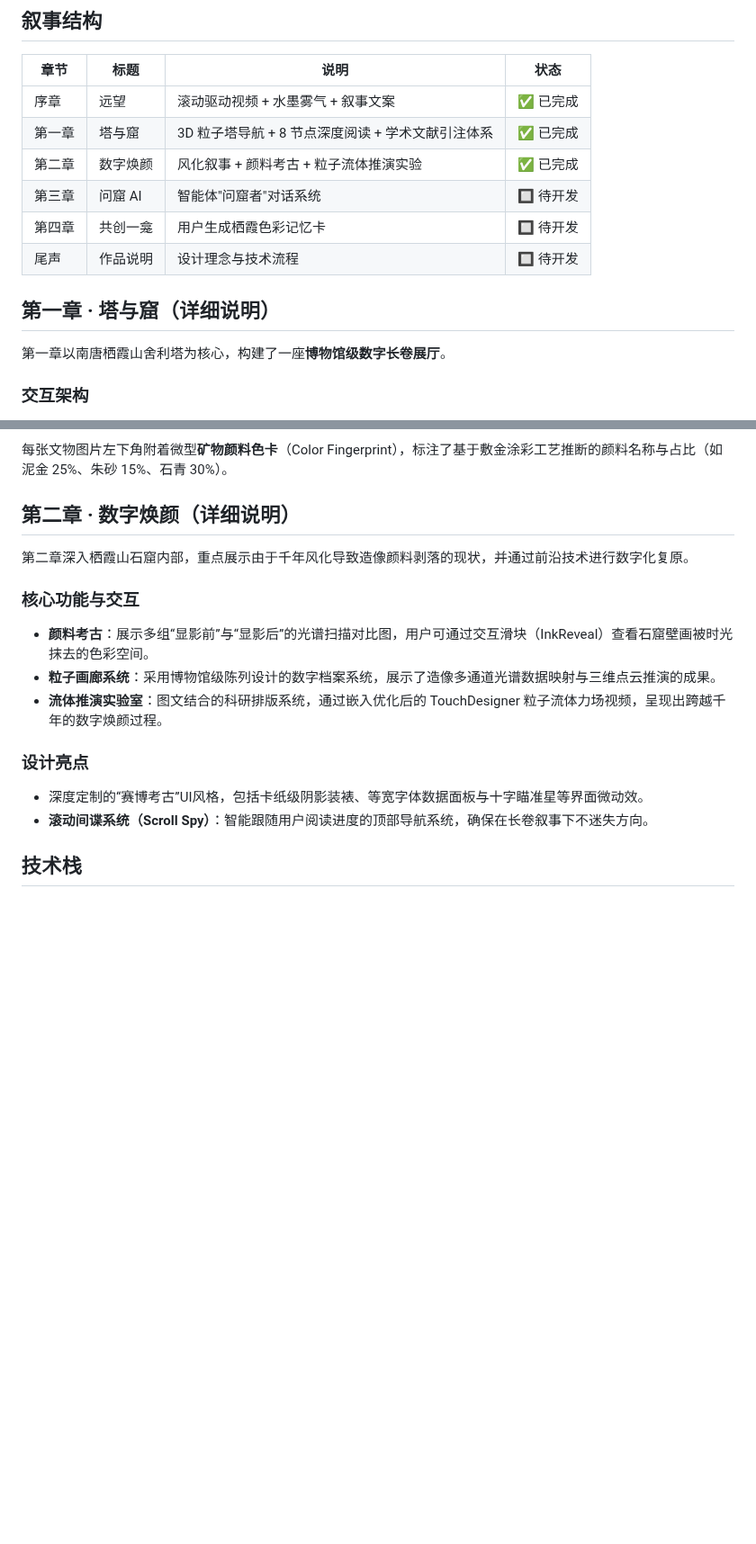
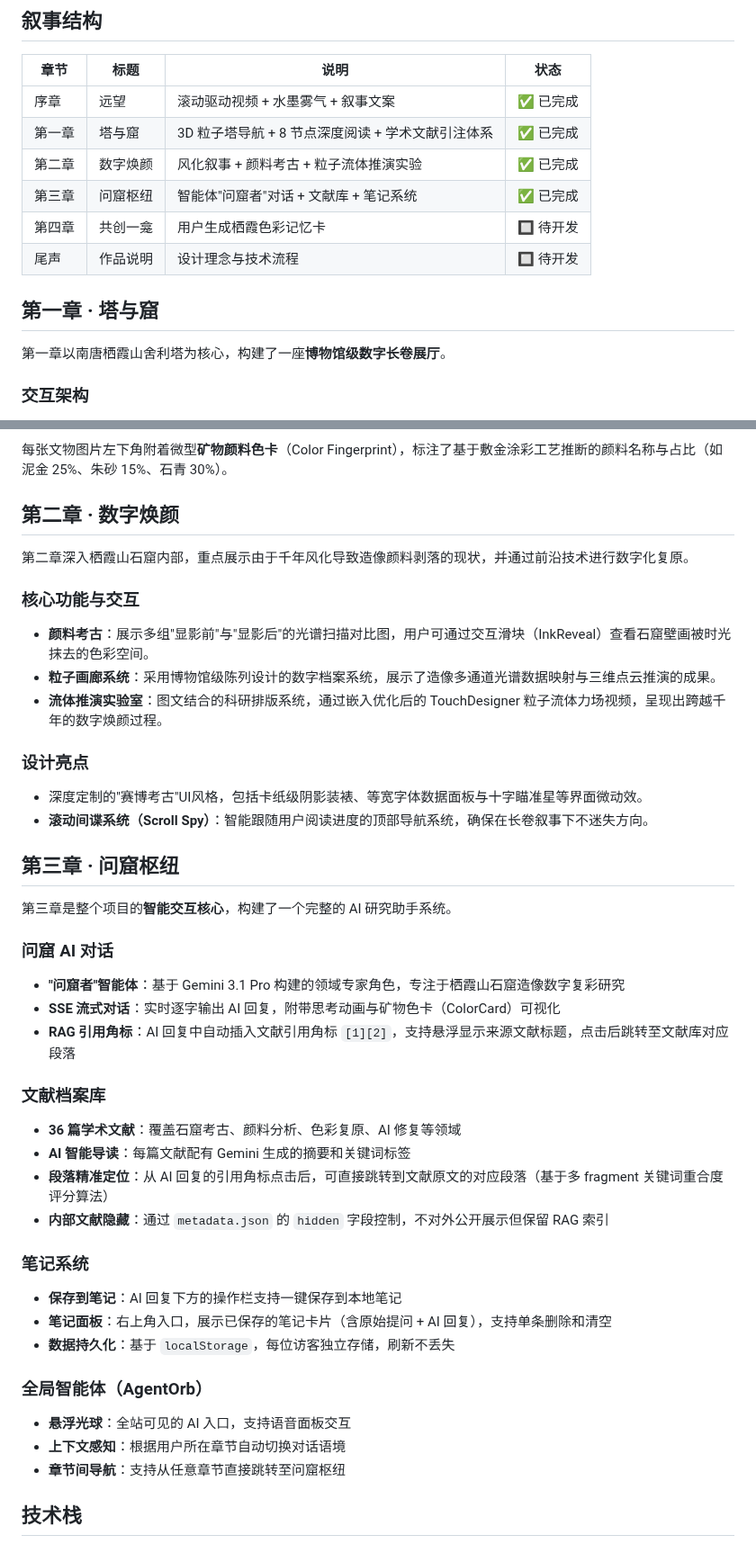
Before and after one commit to S-1125/GrottoMind, a Markdown page: README.md, 2 parts joined by grey strips. Shown at 90% size. GitHub-like rendering; blank space fills up the shorter version.

```diff
--- a/README.md
+++ b/README.md
@@ -27,11 +27,11 @@
 | 序章   | 远望     | 滚动驱动视频 + 水墨雾气 + 叙事文案                | ✅ 已完成 |
 | 第一章 | 塔与窟   | 3D 粒子塔导航 + 8 节点深度阅读 + 学术文献引注体系 | ✅ 已完成 |
 | 第二章 | 数字焕颜 | 风化叙事 + 颜料考古 + 粒子流体推演实验              | ✅ 已完成 |
-| 第三章 | 问窟 AI  | 智能体"问窟者"对话系统                            | 🔲 待开发 |
+| 第三章 | 问窟枢纽 | 智能体"问窟者"对话 + 文献库 + 笔记系统            | ✅ 已完成 |
 | 第四章 | 共创一龛 | 用户生成栖霞色彩记忆卡                            | 🔲 待开发 |
 | 尾声   | 作品说明 | 设计理念与技术流程                                | 🔲 待开发 |
 
-## 第一章 · 塔与窟（详细说明）
+## 第一章 · 塔与窟
 
 第一章以南唐栖霞山舍利塔为核心，构建了一座**博物馆级数字长卷展厅**。
 
@@ -62,20 +62,49 @@
 
 每张文物图片左下角附着微型**矿物颜料色卡**（Color Fingerprint），标注了基于敷金涂彩工艺推断的颜料名称与占比（如泥金 25%、朱砂 15%、石青 30%）。
 
-## 第二章 · 数字焕颜（详细说明）
+## 第二章 · 数字焕颜
 
 第二章深入栖霞山石窟内部，重点展示由于千年风化导致造像颜料剥落的现状，并通过前沿技术进行数字化复原。
 
 ### 核心功能与交互
 
-- **颜料考古**：展示多组“显影前”与“显影后”的光谱扫描对比图，用户可通过交互滑块（InkReveal）查看石窟壁画被时光抹去的色彩空间。
+- **颜料考古**：展示多组"显影前"与"显影后"的光谱扫描对比图，用户可通过交互滑块（InkReveal）查看石窟壁画被时光抹去的色彩空间。
 - **粒子画廊系统**：采用博物馆级陈列设计的数字档案系统，展示了造像多通道光谱数据映射与三维点云推演的成果。
 - **流体推演实验室**：图文结合的科研排版系统，通过嵌入优化后的 TouchDesigner 粒子流体力场视频，呈现出跨越千年的数字焕颜过程。
 
 ### 设计亮点
 
-- 深度定制的“赛博考古”UI风格，包括卡纸级阴影装裱、等宽字体数据面板与十字瞄准星等界面微动效。
+- 深度定制的"赛博考古"UI风格，包括卡纸级阴影装裱、等宽字体数据面板与十字瞄准星等界面微动效。
 - **滚动间谍系统（Scroll Spy）**：智能跟随用户阅读进度的顶部导航系统，确保在长卷叙事下不迷失方向。
+
+## 第三章 · 问窟枢纽
+
+第三章是整个项目的**智能交互核心**，构建了一个完整的 AI 研究助手系统。
+
+### 问窟 AI 对话
+
+- **"问窟者"智能体**：基于 Gemini 3.1 Pro 构建的领域专家角色，专注于栖霞山石窟造像数字复彩研究
+- **SSE 流式对话**：实时逐字输出 AI 回复，附带思考动画与矿物色卡（ColorCard）可视化
+- **RAG 引用角标**：AI 回复中自动插入文献引用角标 `[1][2]`，支持悬浮显示来源文献标题，点击后跳转至文献库对应段落
+
+### 文献档案库
+
+- **36 篇学术文献**：覆盖石窟考古、颜料分析、色彩复原、AI 修复等领域
+- **AI 智能导读**：每篇文献配有 Gemini 生成的摘要和关键词标签
+- **段落精准定位**：从 AI 回复的引用角标点击后，可直接跳转到文献原文的对应段落（基于多 fragment 关键词重合度评分算法）
+- **内部文献隐藏**：通过 `metadata.json` 的 `hidden` 字段控制，不对外公开展示但保留 RAG 索引
+
+### 笔记系统
+
+- **保存到笔记**：AI 回复下方的操作栏支持一键保存到本地笔记
+- **笔记面板**：右上角入口，展示已保存的笔记卡片（含原始提问 + AI 回复），支持单条删除和清空
+- **数据持久化**：基于 `localStorage`，每位访客独立存储，刷新不丢失
+
+### 全局智能体（AgentOrb）
+
+- **悬浮光球**：全站可见的 AI 入口，支持语音面板交互
+- **上下文感知**：根据用户所在章节自动切换对话语境
+- **章节间导航**：支持从任意章节直接跳转至问窟枢纽
 
 ## 技术栈
 
```
Also changed, not shown: other parts of README.md (+108 -53 lines), tech_architecture.png (added).
